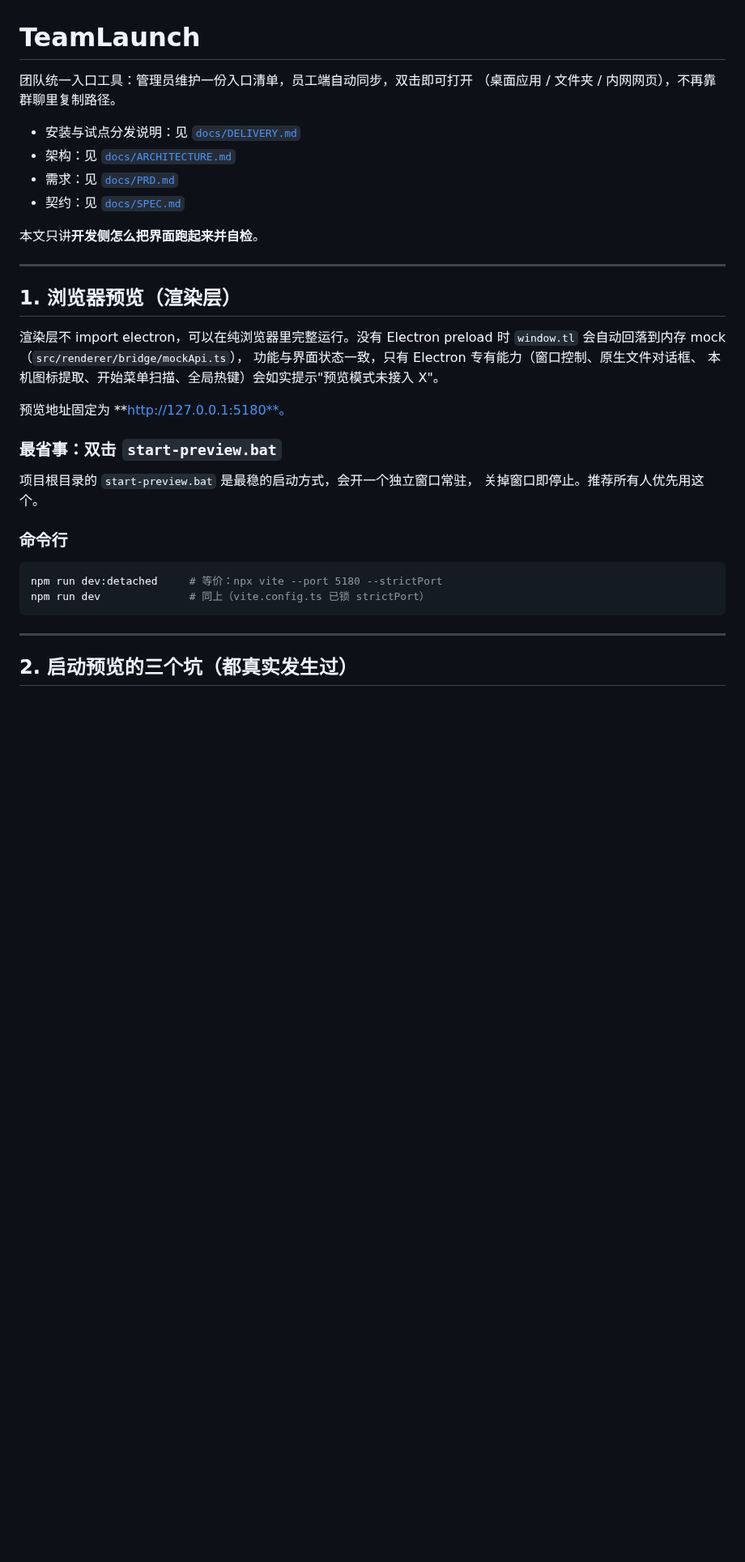
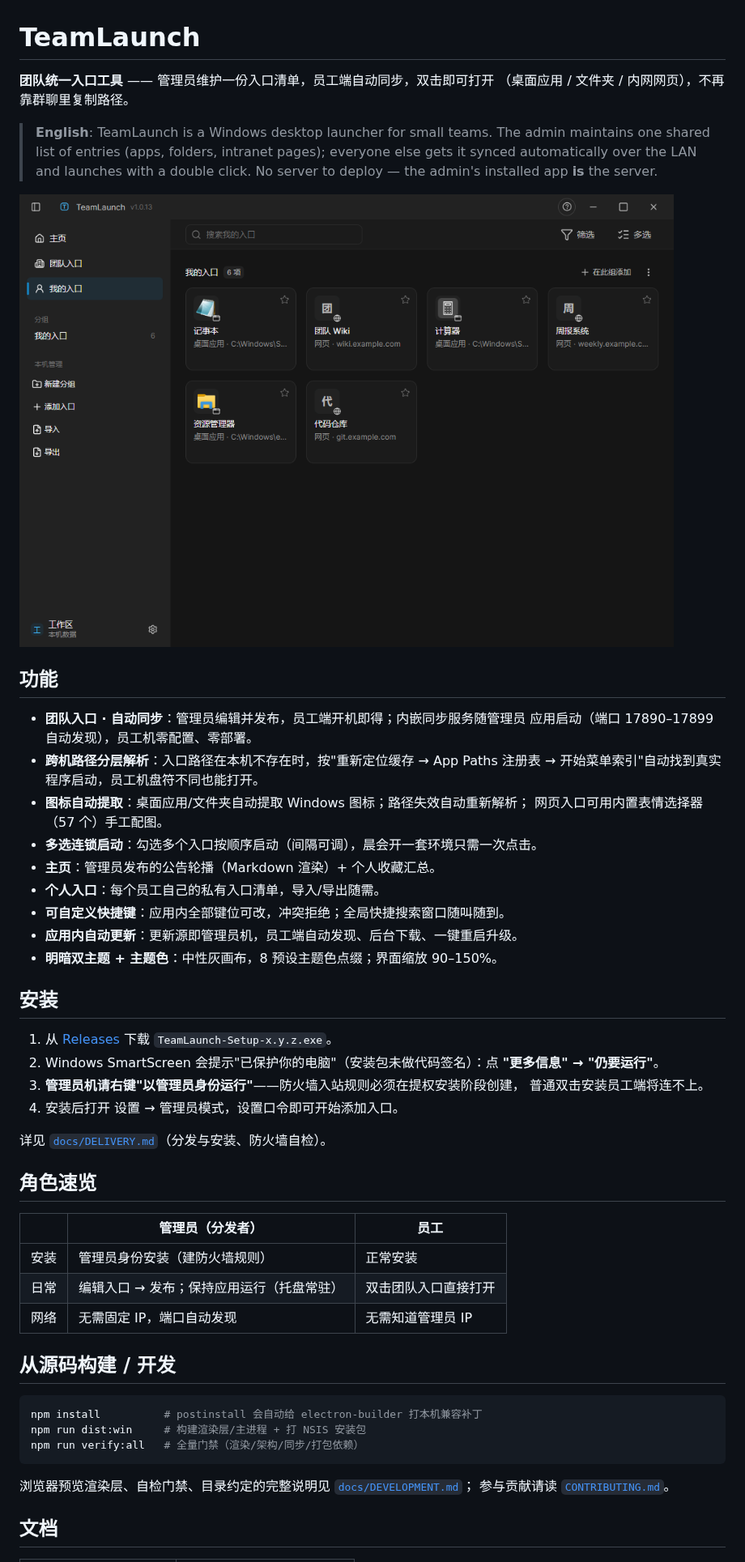
Before and after one commit to JiuZhang-9/teamlaunch, a Markdown page: README.md, the part around one of its changes. Shown at 81% size. Drawn GitHub-style; pictures changed too: docs/images/app-personal.png (added); blank space fills up the shorter version.

Commit message:
docs: 补充 README 主界面截图；探针脚本本机路径改为 LOCALAPPDATA

````diff
--- a/README.md
+++ b/README.md
@@ -1,39 +1,59 @@
 # TeamLaunch
 
-团队统一入口工具：管理员维护一份入口清单，员工端自动同步，双击即可打开
+**团队统一入口工具** —— 管理员维护一份入口清单，员工端自动同步，双击即可打开
 （桌面应用 / 文件夹 / 内网网页），不再靠群聊里复制路径。
 
-- 安装与试点分发说明：见 [`docs/DELIVERY.md`](docs/DELIVERY.md)
-- 架构：见 [`docs/ARCHITECTURE.md`](docs/ARCHITECTURE.md)
-- 需求：见 [`docs/PRD.md`](docs/PRD.md)
-- 契约：见 [`docs/SPEC.md`](docs/SPEC.md)
+> **English**: TeamLaunch is a Windows desktop launcher for small teams. The admin
+> maintains one shared list of entries (apps, folders, intranet pages); everyone
+> else gets it synced automatically over the LAN and launches with a double click.
+> No server to deploy — the admin's installed app **is** the server.
 
-本文只讲**开发侧怎么把界面跑起来并自检**。
+![TeamLaunch 主界面](docs/images/app-personal.png)
 
----
+## 功能
 
-## 1. 浏览器预览（渲染层）
+- **团队入口 · 自动同步**：管理员编辑并发布，员工端开机即得；内嵌同步服务随管理员
+  应用启动（端口 17890–17899 自动发现），员工机零配置、零部署。
+- **跨机路径分层解析**：入口路径在本机不存在时，按"重新定位缓存 → App Paths 注册表 →
+  开始菜单索引"自动找到真实程序启动，员工机盘符不同也能打开。
+- **图标自动提取**：桌面应用/文件夹自动提取 Windows 图标；路径失效自动重新解析；
+  网页入口可用内置表情选择器（57 个）手工配图。
+- **多选连锁启动**：勾选多个入口按顺序启动（间隔可调），晨会开一套环境只需一次点击。
+- **主页**：管理员发布的公告轮播（Markdown 渲染）+ 个人收藏汇总。
+- **个人入口**：每个员工自己的私有入口清单，导入/导出随需。
+- **可自定义快捷键**：应用内全部键位可改，冲突拒绝；全局快捷搜索窗口随叫随到。
+- **应用内自动更新**：更新源即管理员机，员工端自动发现、后台下载、一键重启升级。
+- **明暗双主题 + 主题色**：中性灰画布，8 预设主题色点缀；界面缩放 90–150%。
 
-渲染层不 import electron，可以在纯浏览器里完整运行。没有 Electron preload 时
-`window.tl` 会自动回落到内存 mock（`src/renderer/bridge/mockApi.ts`），
-功能与界面状态一致，只有 Electron 专有能力（窗口控制、原生文件对话框、
-本机图标提取、开始菜单扫描、全局热键）会如实提示"预览模式未接入 X"。
+## 安装
 
-预览地址固定为 **http://127.0.0.1:5180**。
+1. 从 [Releases](../../releases/latest) 下载 `TeamLaunch-Setup-x.y.z.exe`。
+2. Windows SmartScreen 会提示"已保护你的电脑"（安装包未做代码签名）：点
+   **"更多信息" → "仍要运行"**。
+3. **管理员机请右键"以管理员身份运行"**——防火墙入站规则必须在提权安装阶段创建，
+   普通双击安装员工端将连不上。
+4. 安装后打开 设置 → 管理员模式，设置口令即可开始添加入口。
 
-### 最省事：双击 `start-preview.bat`
+详见 [`docs/DELIVERY.md`](docs/DELIVERY.md)（分发与安装、防火墙自检）。
 
-项目根目录的 `start-preview.bat` 是最稳的启动方式，会开一个独立窗口常驻，
-关掉窗口即停止。推荐所有人优先用这个。
+## 角色速览
 
-### 命令行
+| | 管理员（分发者） | 员工 |
+|---|---|---|
+| 安装 | 管理员身份安装（建防火墙规则） | 正常安装 |
+| 日常 | 编辑入口 → 发布；保持应用运行（托盘常驻） | 双击团队入口直接打开 |
+| 网络 | 无需固定 IP，端口自动发现 | 无需知道管理员 IP |
+
+## 从源码构建 / 开发
 
 ```bash
-npm run dev:detached     # 等价：npx vite --port 5180 --strictPort
-npm run dev              # 同上（vite.config.ts 已锁 strictPort）
+npm install          # postinstall 会自动给 electron-builder 打本机兼容补丁
+npm run dist:win     # 构建渲染层/主进程 + 打 NSIS 安装包
+npm run verify:all   # 全量门禁（渲染/架构/同步/打包依赖）
 ```
 
----
+浏览器预览渲染层、自检门禁、目录约定的完整说明见 [`docs/DEVELOPMENT.md`](docs/DEVELOPMENT.md)；
+参与贡献请读 [`CONTRIBUTING.md`](CONTRIBUTING.md)。
 
-## 2. 启动预览的三个坑（都真实发生过）
+## 文档
 
````
Also changed, not shown: other parts of README.md (+14 -88 lines), CONTRIBUTING.md (added, +51 -0 lines), SECURITY.md (added, +30 -0 lines), docs/DEVELOPMENT.md (added, +135 -0 lines), 1 other file.
